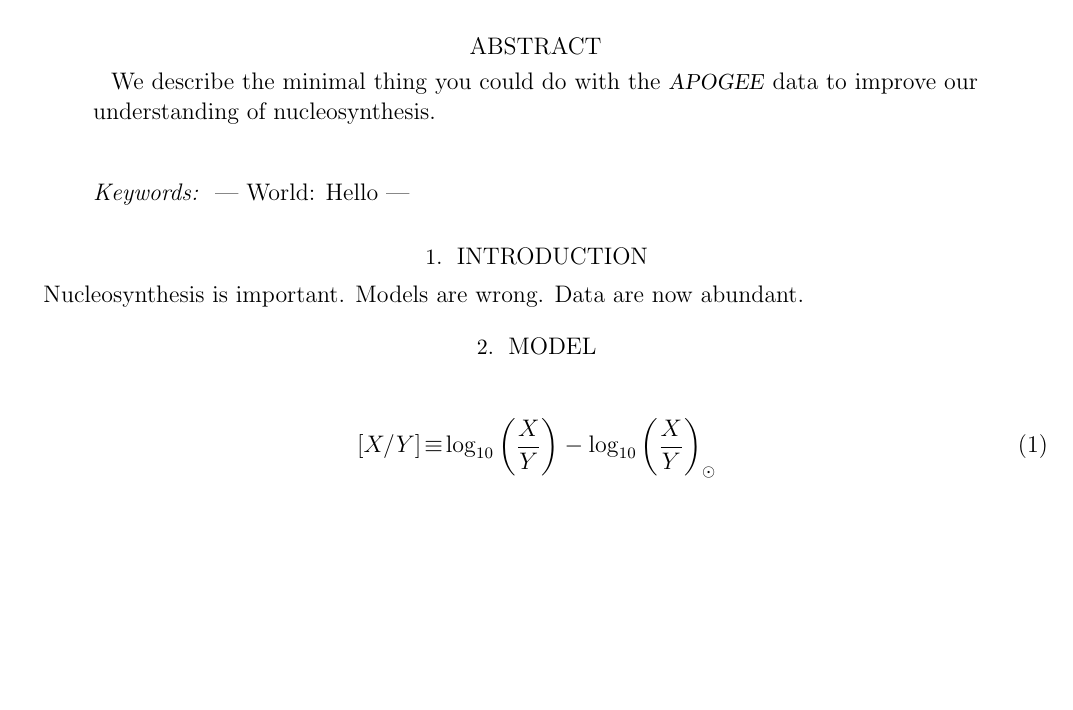
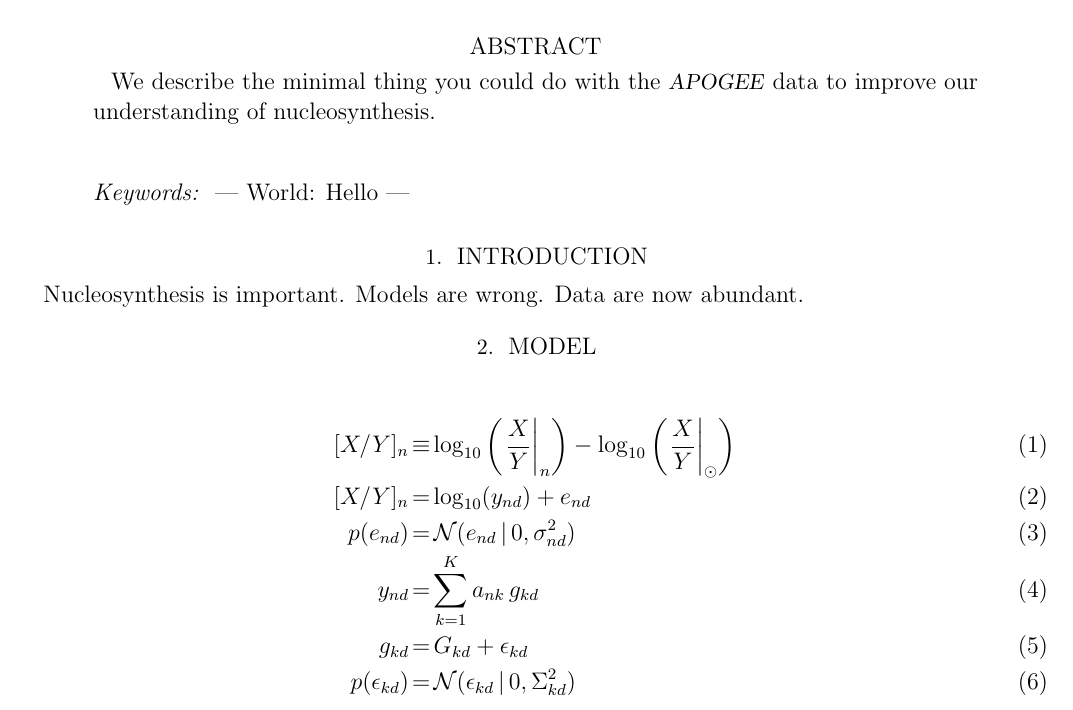
Before and after one commit to davidwhogg/Platypus, a LaTeX thesis (papers/nucleosynthesis/nuke.tex): part of the page, cut so that both start at the same text, the shorter picture padded with empty space. Compiled offline with pdfLaTeX; an older LaTeX class or package is replaced by its successor.

Commit message:
model in equations

```diff
--- a/papers/nucleosynthesis/nuke.tex
+++ b/papers/nucleosynthesis/nuke.tex
@@ -1,10 +1,16 @@
 \documentclass[12pt, preprint]{aastex}
 
+% text commands
 \newcommand{\acronym}[1]{{\small{#1}}}
 \newcommand{\project}[1]{\textsl{#1}}
 \newcommand{\apogee}{\project{\acronym{APOGEE}}}
 
+% math commands
 \newcommand{\solar}{\odot}
+\newcommand{\abundance}[1]{\lbrack{#1}\rbrack}
+\newcommand{\given}{\,|\,}
+\newcommand{\normal}{\mathcal{N}}
+
 
 \begin{document}
 
@@ -29,8 +35,18 @@ Nucleosynthesis is important.  Models are wrong.  Data are now abundant.
 \section{Model}
 
 \begin{eqnarray}
-  [X/Y] &\equiv& \log_{10}\left(\frac{X}{Y}\right) -
-                 \log_{10}\left(\frac{X}{Y}\right)_\solar
+  \abundance{X/Y}_n &\equiv& \log_{10}\left(\left.\frac{X}{Y}\right|_n\right) -
+                             \log_{10}\left(\left.\frac{X}{Y}\right|_\solar\right)
+\\
+  \abundance{X/Y}_n &=& \log_{10}(y_{nd}) + e_{nd}
+\\
+  p(e_{nd}) &=& \normal(e_{nd}\given 0,\sigma^2_{nd})
+\\
+  y_{nd} &=& \sum_{k=1}^K a_{nk}\,g_{kd}
+\\
+  g_{kd} &=& G_{kd} + \epsilon_{kd}
+\\
+  p(\epsilon_{kd}) &=& \normal(\epsilon_{kd}\given 0,\Sigma^2_{kd})
 \end{eqnarray}
 
 \end{document}
```
